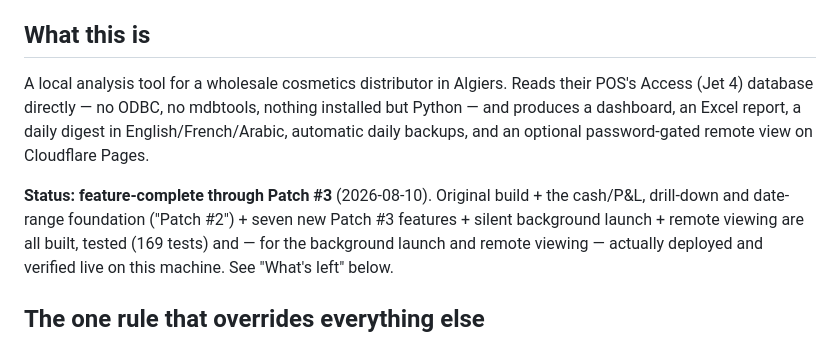
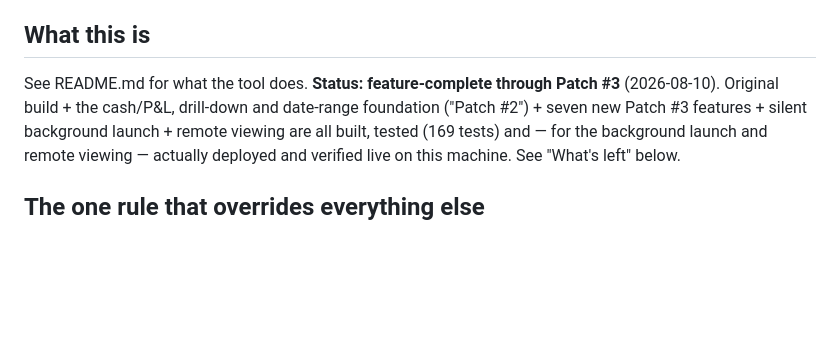
Before and after one commit to rachadmihoubi/pos-tool, a Markdown page: CLAUDE.md, the part around one of its changes. Drawn GitHub-style; blank space fills up the shorter version.

```diff
--- a/CLAUDE.md
+++ b/CLAUDE.md
@@ -5,13 +5,8 @@ the build sessions that are not obvious from the code alone.
 
 ## What this is
 
-A local analysis tool for a wholesale cosmetics distributor in Algiers. Reads
-their POS's Access (Jet 4) database directly — no ODBC, no mdbtools, nothing
-installed but Python — and produces a dashboard, an Excel report, a daily
-digest in English/French/Arabic, automatic daily backups, and an optional
-password-gated remote view on Cloudflare Pages.
-
-**Status: feature-complete through Patch #3** (2026-08-10). Original build +
+See README.md for what the tool does. **Status: feature-complete through
+Patch #3** (2026-08-10). Original build +
 the cash/P&L, drill-down and date-range foundation ("Patch #2") + seven new
 Patch #3 features + silent background launch + remote viewing are all built,
 tested (169 tests) and — for the background launch and remote viewing —
```
Also changed, not shown: other parts of CLAUDE.md (+16 -81 lines), 1 other file.
